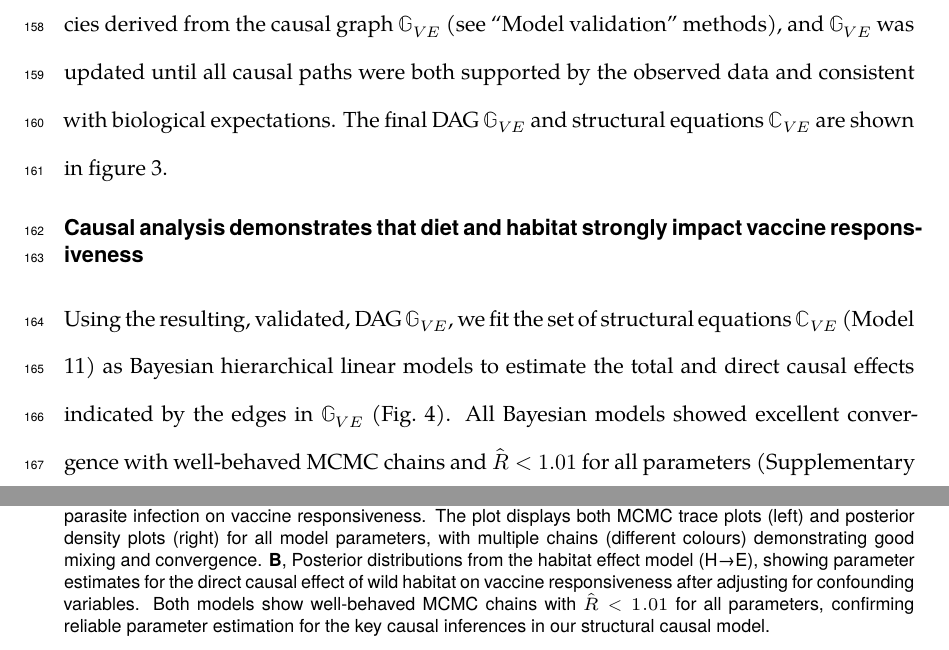
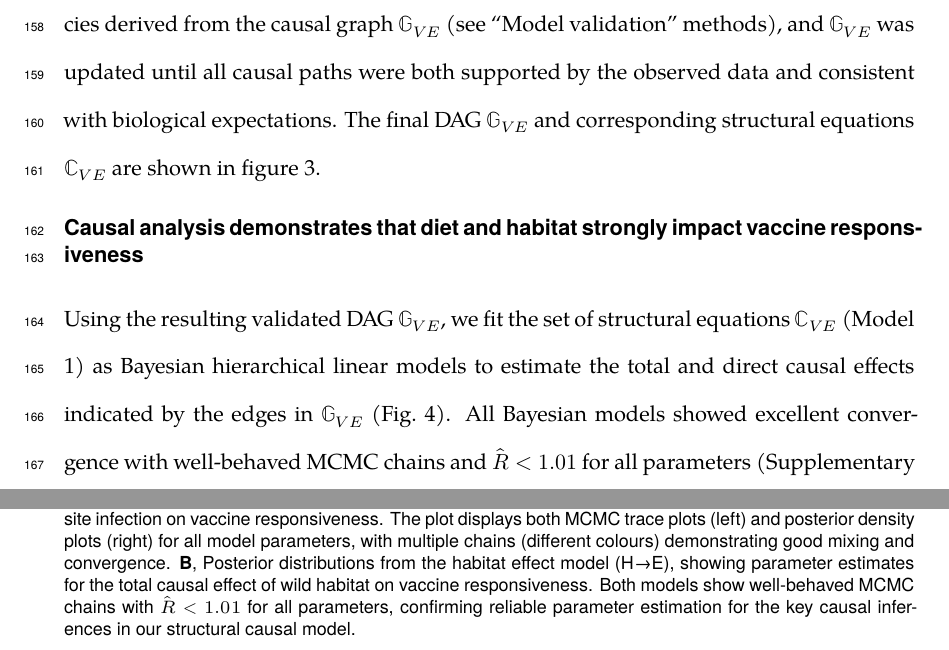
Before and after one commit to SimonAB/Apodemus_vaccines, a LaTeX paper (manuscript/apodemus-vacc-main.tex): two parts of pages 10 and 55 of 57, joined at a grey line, cut so that both start at the same text. Compiled offline with XeLaTeX; a missing font is replaced by an installed copy or a similar font.

Commit message:
Update manuscript to enhance clarity in causal analysis; revise descriptions of DAG $\mathbb{G}_{VE}$ and structural equations $\mathbb{C}_{VE}$, and correct figure references for improved accuracy.

```diff
--- a/manuscript/apodemus-vacc-main.tex
+++ b/manuscript/apodemus-vacc-main.tex
@@ -286,8 +286,7 @@ However, this model does not explain how habitat and diet are driving poor vacci
 	\label{fig:DAGtikz}
 \end{figure}
 
-We tested the validity of the causal hypotheses represented in the DAG $\mathbb{G}_{VE}$ using the observed data (Fig~\ref{fig:DAGtikz}; see methods section ``\nameref{sec:construction}''). For example, $\mathbb{G}_{VE}$ (Figure~\ref{fig:DAGtikz}A) indicates that parasite infection should be independent of vaccination if adjusted for diet, reproductive status, sex, and habitat ($P \upmodels V \mid D, R, S, H$); therefore, assuming linearity, we fitted a binomial generalised linear mixed model $P \sim \alpha + \beta_V V + \beta_D D + \beta_R R + \beta_S S + \beta_H H + (1 | ID)$, and confirmed that the posterior distribution of $\beta_V$ was not significantly different from zero. This process was repeated for all implied independencies derived from the causal graph $\mathbb{G}_{VE}$ (see ``\nameref{sec:structure}''
- methods), and $\mathbb{G}_{VE}$ was updated until all causal paths were both supported by the observed data and consistent with biological expectations. The final DAG $\mathbb{G}_{VE}$ and structural equations $\mathbb{C}_{VE}$ are shown in figure \ref{fig:DAGtikz}.
+We tested the validity of the causal hypotheses represented in the DAG $\mathbb{G}_{VE}$ using the observed data (Fig~\ref{fig:DAGtikz}; see methods section ``\nameref{sec:construction}''). For example, $\mathbb{G}_{VE}$ (Figure~\ref{fig:DAGtikz}A) indicates that parasite infection should be independent of vaccination if adjusted for diet, reproductive status, sex, and habitat ($P \upmodels V \mid D, R, S, H$); therefore, assuming linearity, we fitted a binomial generalised linear mixed model $P \sim \alpha + \beta_V V + \beta_D D + \beta_R R + \beta_S S + \beta_H H + (1 | ID)$, and confirmed that the posterior distribution of $\beta_V$ was not significantly different from zero. This process was repeated for all implied independencies derived from the causal graph $\mathbb{G}_{VE}$ (see ``\nameref{sec:structure}'' methods), and $\mathbb{G}_{VE}$ was updated until all causal paths were both supported by the observed data and consistent with biological expectations. The final DAG $\mathbb{G}_{VE}$ and corresponding structural equations $\mathbb{C}_{VE}$ are shown in figure \ref{fig:DAGtikz}.
 
 \subsection{Causal analysis demonstrates that diet and habitat strongly impact vaccine responsiveness}
 
@@ -301,7 +300,7 @@ We tested the validity of the causal hypotheses represented in the DAG $\mathbb{
 	\label{fig:DAGtikzParam}
 \end{figure}
 
-Using the resulting, validated, DAG $\mathbb{G}_{VE}$, we fit the set of structural equations $\mathbb{C}_{VE}$ (Model \ref{eq:SCM}) as Bayesian hierarchical linear models to estimate the total and direct causal effects indicated by the edges in $\mathbb{G}_{VE}$ (Fig.~\ref{fig:DAGtikzParam}).
+Using the resulting validated DAG $\mathbb{G}_{VE}$, we fit the set of structural equations $\mathbb{C}_{VE}$ (Model \ref{eq:SCM_fig}) as Bayesian hierarchical linear models to estimate the total and direct causal effects indicated by the edges in $\mathbb{G}_{VE}$ (Fig.~\ref{fig:DAGtikzParam}).
 All Bayesian models showed excellent convergence with well-behaved MCMC chains and $\hat{R} < 1.01$ for all parameters (Supplementary Fig.~\ref{supfig:mcmc_diagnostics}). The posterior distributions of causal parameters (regression coefficients) indicated that vaccination had an average causal effect of 1.50 ± 0.13 ($log10 + 1$)-transformed OD units relative to unvaccinated animal and that vaccine responsiveness was strongly affected by both wild habitat and dietary supplementation. However, while body fat $F$, body mass $M$, and reproductive status $R$ were strongly impacted by Diet and Habitat, they did not mediate those effects onto vaccine responsiveness.
 
 \subsection{Habitat had wide-ranging effects on wood mice and their response to vaccination}
@@ -700,6 +699,6 @@ Contributed reagents/materials/analysis tools: ABP, SAB \\ All the authors revie
 			\put(-210, 150){\sffamily \textbf{B}}
 		\end{subfigure}
-		\caption{\textbf{MCMC convergence diagnostics for key structural causal models.} \textbf{A}, Posterior distributions from the parasite burden effect model (P→E), showing parameter estimates for the direct causal effect of parasite infection on vaccine responsiveness. The plot displays both MCMC trace plots (left) and posterior density plots (right) for all model parameters, with multiple chains (different colours) demonstrating good mixing and convergence. \textbf{B}, Posterior distributions from the habitat effect model (H→E), showing parameter estimates for the direct causal effect of wild habitat on vaccine responsiveness after adjusting for confounding variables. Both models show well-behaved MCMC chains with $\hat{R} < 1.01$ for all parameters, confirming reliable parameter estimation for the key causal inferences in our structural causal model.}
+		\caption{\textbf{MCMC convergence diagnostics for key structural causal models.} \textbf{A}, Posterior distributions from the parasite burden effect model (P→E), showing parameter estimates for the direct causal effect of parasite infection on vaccine responsiveness. The plot displays both MCMC trace plots (left) and posterior density plots (right) for all model parameters, with multiple chains (different colours) demonstrating good mixing and convergence. \textbf{B}, Posterior distributions from the habitat effect model (H→E), showing parameter estimates for the total causal effect of wild habitat on vaccine responsiveness. Both models show well-behaved MCMC chains with $\hat{R} < 1.01$ for all parameters, confirming reliable parameter estimation for the key causal inferences in our structural causal model.}
 		\label{supfig:mcmc_diagnostics}
 	\end{figure}
 
```
Also changed, not shown: manuscript/Figures/plots/H_E_total_chn.pdf (added), manuscript/apodemus-vacc-main.tex (2 more changed lines).
